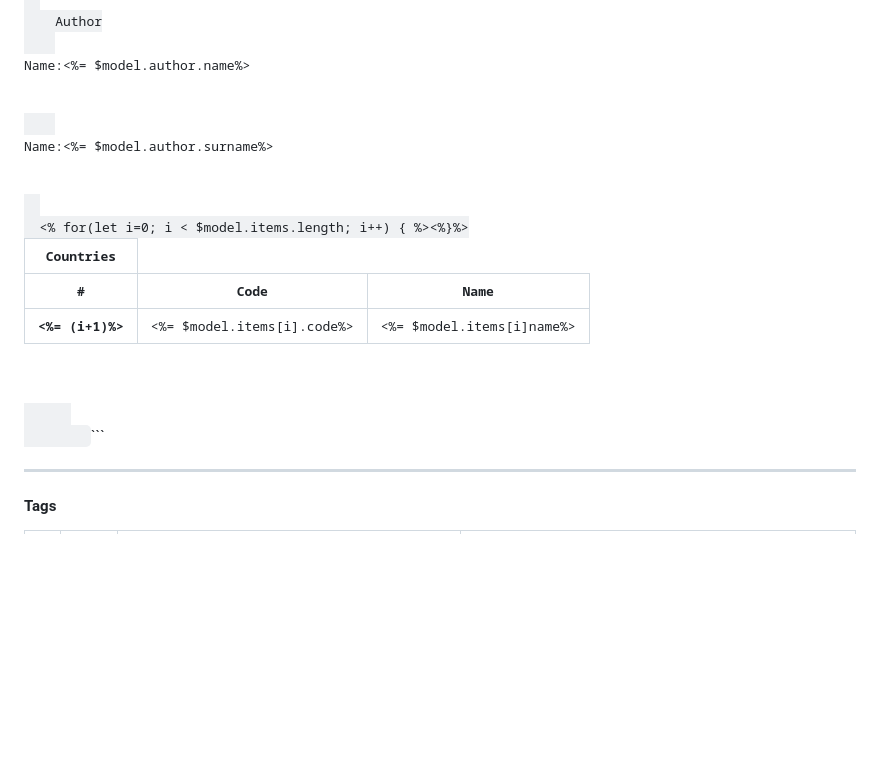
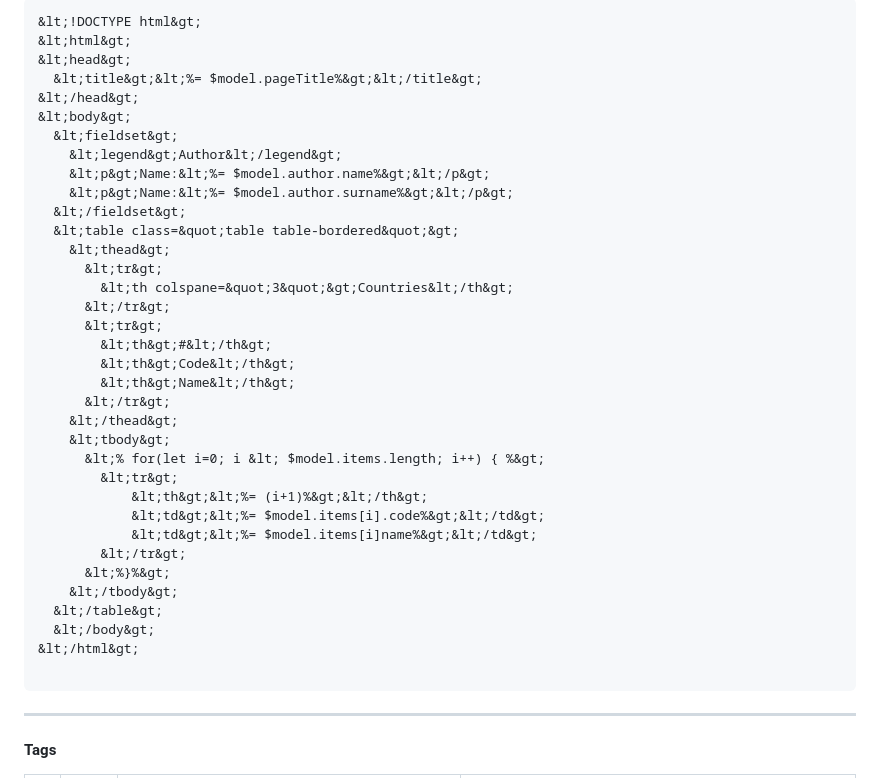
Before and after one commit to Aryosoft/template-engine, a Markdown page: README.md, the part around the change printed below. GitHub-like rendering; blank space fills up the shorter version.

````diff
--- a/README.md
+++ b/README.md
@@ -108,39 +108,39 @@ app.listen(port, () => {
 ```
-<!DOCTYPE html>
-<html>
-<head>
-  <title><%= $model.pageTitle%></title>
-</head>
-<body>
-  <fieldset>
-    <legend>Author</legend>
-    <p>Name:<%= $model.author.name%></p>
-    <p>Name:<%= $model.author.surname%></p>
-  </fieldset>
-  <table class="table table-bordered">
-    <thead>
-      <tr>
-        <th colspane="3">Countries</th>
-      </tr>
-      <tr>
-        <th>#</th>
-        <th>Code</th>
-        <th>Name</th>
-      </tr>
-    </thead>
-    <tbody>
-      <% for(let i=0; i < $model.items.length; i++) { %>
-        <tr>
-            <th><%= (i+1)%></th>
-            <td><%= $model.items[i].code%></td>
-            <td><%= $model.items[i]name%></td>
-        </tr>
-      <%}%>
-    </tbody>
-  </table>
-</body>
-      </html>
-        </code>
+&lt;!DOCTYPE html&gt;
+&lt;html&gt;
+&lt;head&gt;
+  &lt;title&gt;&lt;%= $model.pageTitle%&gt;&lt;/title&gt;
+&lt;/head&gt;
+&lt;body&gt;
+  &lt;fieldset&gt;
+    &lt;legend&gt;Author&lt;/legend&gt;
+    &lt;p&gt;Name:&lt;%= $model.author.name%&gt;&lt;/p&gt;
+    &lt;p&gt;Name:&lt;%= $model.author.surname%&gt;&lt;/p&gt;
+  &lt;/fieldset&gt;
+  &lt;table class=&quot;table table-bordered&quot;&gt;
+    &lt;thead&gt;
+      &lt;tr&gt;
+        &lt;th colspane=&quot;3&quot;&gt;Countries&lt;/th&gt;
+      &lt;/tr&gt;
+      &lt;tr&gt;
+        &lt;th&gt;#&lt;/th&gt;
+        &lt;th&gt;Code&lt;/th&gt;
+        &lt;th&gt;Name&lt;/th&gt;
+      &lt;/tr&gt;
+    &lt;/thead&gt;
+    &lt;tbody&gt;
+      &lt;% for(let i=0; i &lt; $model.items.length; i++) { %&gt;
+        &lt;tr&gt;
+            &lt;th&gt;&lt;%= (i+1)%&gt;&lt;/th&gt;
+            &lt;td&gt;&lt;%= $model.items[i].code%&gt;&lt;/td&gt;
+            &lt;td&gt;&lt;%= $model.items[i]name%&gt;&lt;/td&gt;
+        &lt;/tr&gt;
+      &lt;%}%&gt;
+    &lt;/tbody&gt;
+  &lt;/table&gt;
+  &lt;/body&gt;
+&lt;/html&gt;
+
 ```
 <hr/>
 <h4>Tags</h4>
````
Also changed, not shown: other parts of README.md (+1 -1 lines).
